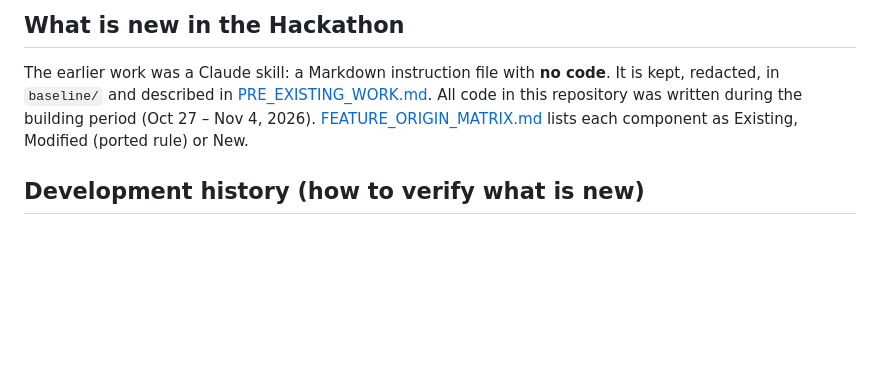
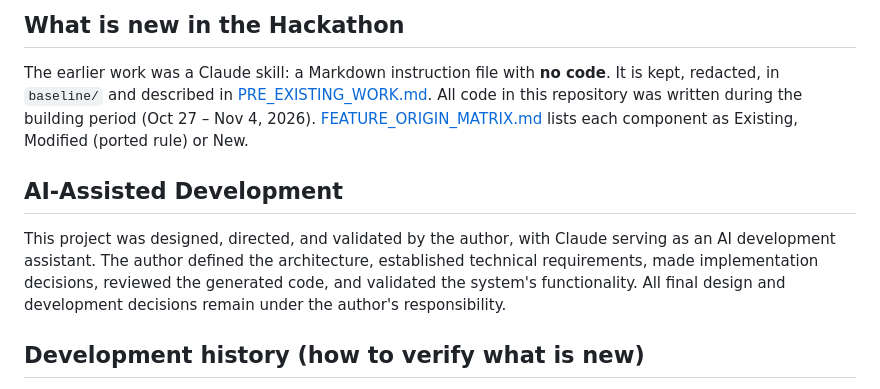
Before and after one commit to leilavi/firerisk-intelligence, a Markdown page: README.md, the part around the change. GitHub-like rendering; blank space fills up the shorter version.

Commit message:
README: AI-Assisted Development section (author's text)
Co-Authored-By: Claude Opus 5.5 <noreply@anthropic.com>
Claude-Session: https://claude.ai/code/session_01GSfDv1nRfDB118vqTxX27b

```diff
--- a/README.md
+++ b/README.md
@@ -169,6 +169,12 @@ The earlier work was a Claude skill: a Markdown instruction file with **no code*
 written during the building period (Oct 27 – Nov 4, 2026). [FEATURE_ORIGIN_MATRIX.md](FEATURE_ORIGIN_MATRIX.md)
 lists each component as Existing, Modified (ported rule) or New.
 
+## AI-Assisted Development
+This project was designed, directed, and validated by the author, with Claude serving as an AI development
+assistant. The author defined the architecture, established technical requirements, made implementation decisions,
+reviewed the generated code, and validated the system's functionality. All final design and development decisions
+remain under the author's responsibility.
+
 ## Development history (how to verify what is new)
 * **Building period:** Oct 27 – Nov 4, 2026. Every commit on `main` is dated inside it (first commit 2026-10-27 11:54
   UTC+7). `git log --reverse --date=iso` shows the full sequence; commit messages say what was built.
```
Also changed, not shown: CHANGELOG.md (+1 -0 lines).
